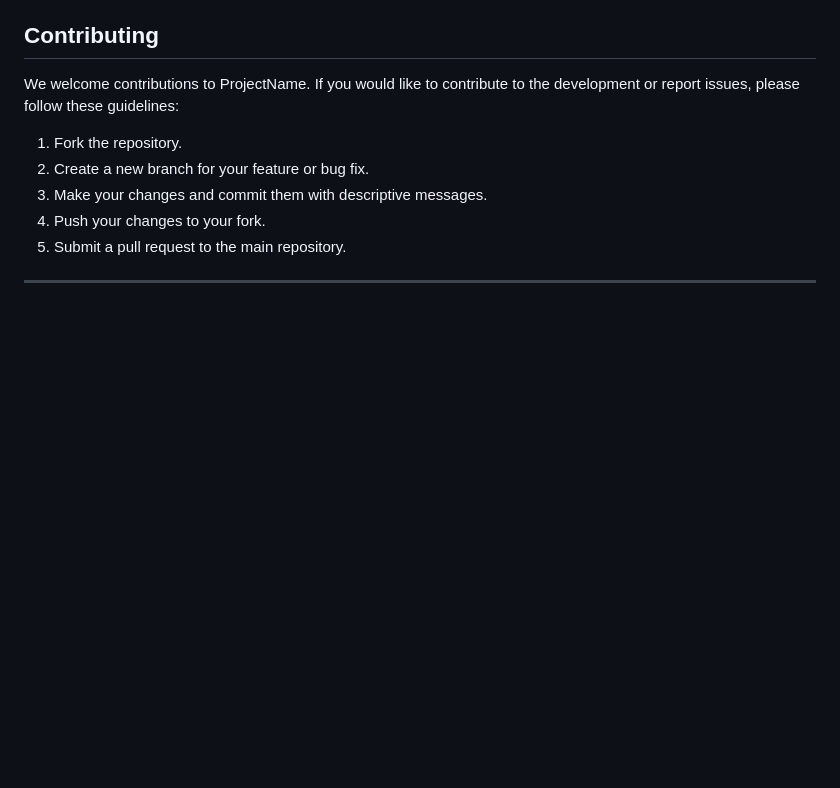
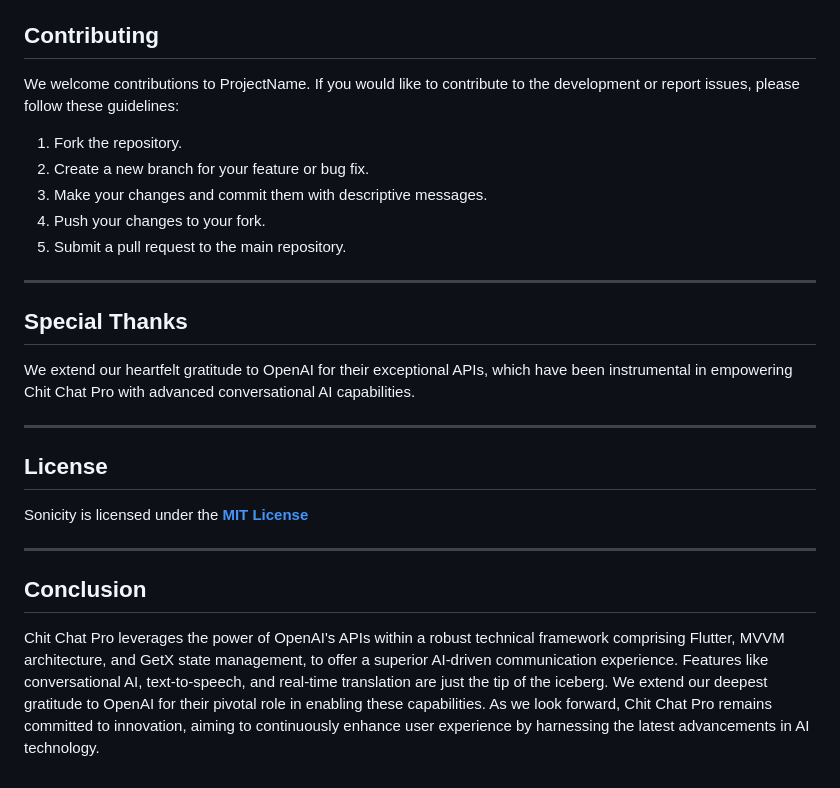
Before and after one commit to AkshatGupta-30/Chit-Chat-Pro--Flutter, a Markdown page: README.md, the part around the change. Drawn GitHub-style; blank space fills up the shorter version.

Commit message:
Added Special Thanks, License and Conclusion in README

```diff
--- a/README.md
+++ b/README.md
@@ -141,3 +141,16 @@ We welcome contributions to ProjectName. If you would like to contribute to the
 5. Submit a pull request to the main repository.
 
 ----
+
+## Special Thanks
+We extend our heartfelt gratitude to OpenAI for their exceptional APIs, which have been instrumental in empowering Chit Chat Pro with advanced conversational AI capabilities.
+
+----
+
+## License
+Sonicity is licensed under the [**MIT License**](https://github.com/AkshatGupta-30/Sonicity--Flutter/blob/main/LICENSE)
+
+----
+
+## Conclusion
+Chit Chat Pro leverages the power of OpenAI's APIs within a robust technical framework comprising Flutter, MVVM architecture, and GetX state management, to offer a superior AI-driven communication experience. Features like conversational AI, text-to-speech, and real-time translation are just the tip of the iceberg. We extend our deepest gratitude to OpenAI for their pivotal role in enabling these capabilities. As we look forward, Chit Chat Pro remains committed to innovation, aiming to continuously enhance user experience by harnessing the latest advancements in AI technology.
```
